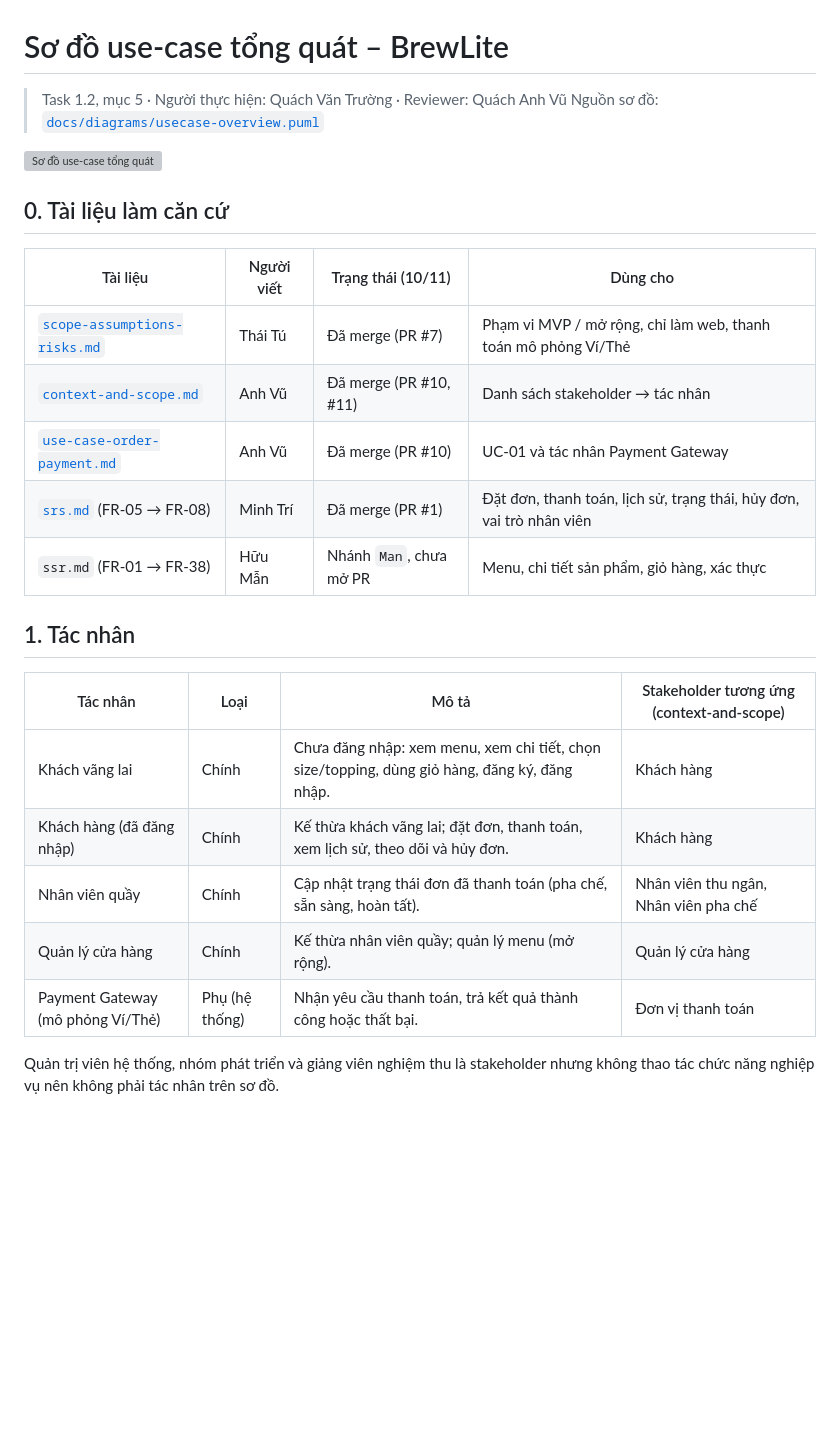
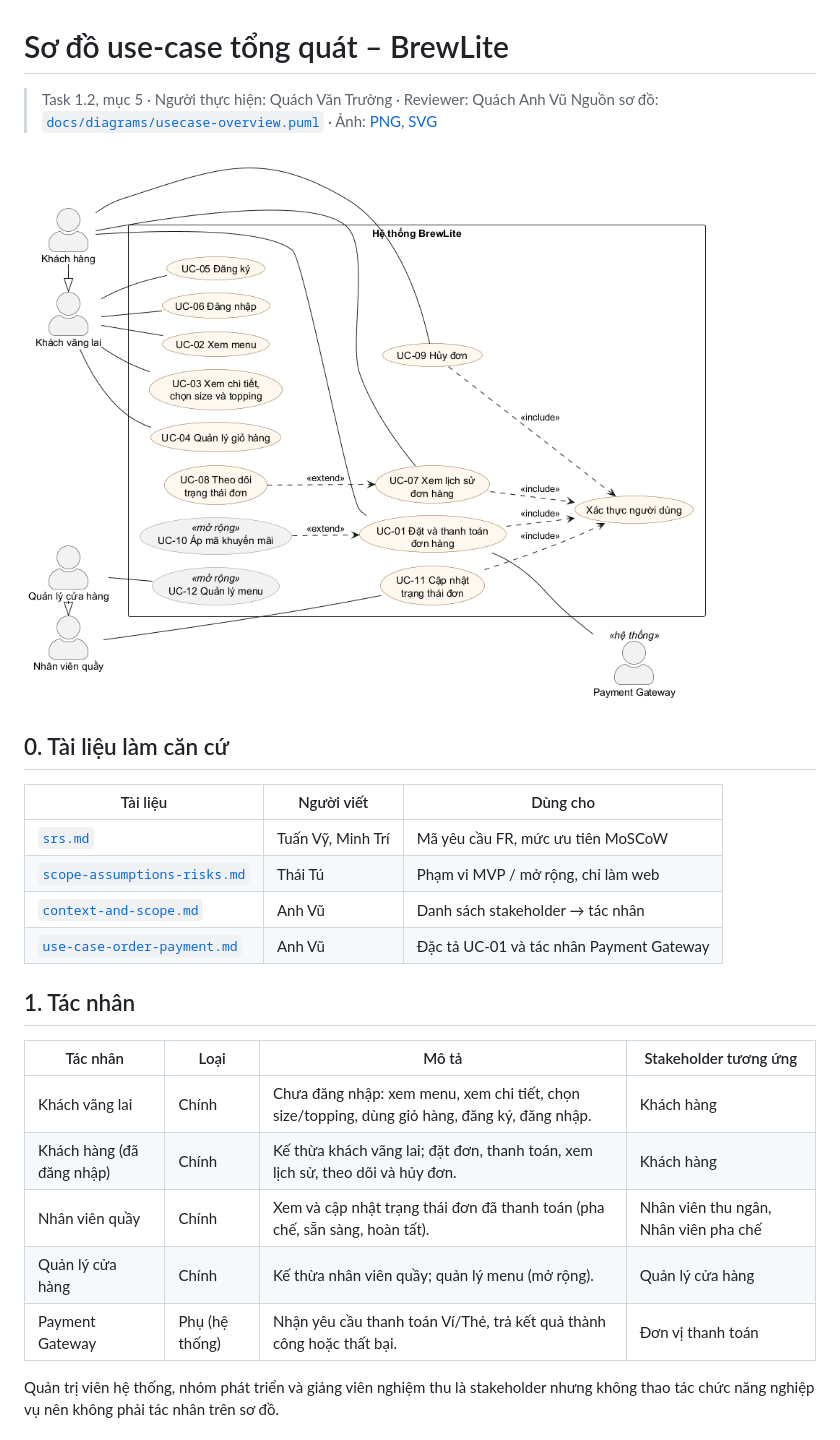
Before and after one commit to NguyenphamThaitu/FE_brewlite_hk1, a Markdown page: docs/requirements/use-case-overview.md, the part around one of its changes. Rendered like a GitHub page; pictures changed too: docs/diagrams/usecase-overview.png (added); blank space fills up the shorter version; grey boxes are pictures that could not be loaded.

```diff
--- a/docs/requirements/use-case-overview.md
+++ b/docs/requirements/use-case-overview.md
@@ -1,29 +1,28 @@
 # Sơ đồ use-case tổng quát – BrewLite
 
 > Task 1.2, mục 5 · Người thực hiện: Quách Văn Trường · Reviewer: Quách Anh Vũ
-> Nguồn sơ đồ: [`docs/diagrams/usecase-overview.puml`](../diagrams/usecase-overview.puml)
+> Nguồn sơ đồ: [`docs/diagrams/usecase-overview.puml`](../diagrams/usecase-overview.puml) · Ảnh: [PNG](../diagrams/usecase-overview.png), [SVG](../diagrams/usecase-overview.svg)
 
-![Sơ đồ use-case tổng quát](../diagrams/usecase-overview.svg)
+![Sơ đồ use-case tổng quát](../diagrams/usecase-overview.png)
 
 ## 0. Tài liệu làm căn cứ
 
-| Tài liệu | Người viết | Trạng thái (10/11) | Dùng cho |
-|----------|-----------|--------------------|----------|
-| [`scope-assumptions-risks.md`](scope-assumptions-risks.md) | Thái Tú | Đã merge (PR #7) | Phạm vi MVP / mở rộng, chỉ làm web, thanh toán mô phỏng Ví/Thẻ |
-| [`context-and-scope.md`](context-and-scope.md) | Anh Vũ | Đã merge (PR #10, #11) | Danh sách stakeholder → tác nhân |
-| [`use-case-order-payment.md`](use-case-order-payment.md) | Anh Vũ | Đã merge (PR #10) | UC-01 và tác nhân Payment Gateway |
-| [`srs.md`](srs.md) (FR-05 → FR-08) | Minh Trí | Đã merge (PR #1) | Đặt đơn, thanh toán, lịch sử, trạng thái, hủy đơn, vai trò nhân viên |
-| `ssr.md` (FR-01 → FR-38) | Hữu Mẫn | Nhánh `Man`, chưa mở PR | Menu, chi tiết sản phẩm, giỏ hàng, xác thực |
+| Tài liệu | Người viết | Dùng cho |
+|----------|-----------|----------|
+| [`srs.md`](srs.md) | Tuấn Vỹ, Minh Trí | Mã yêu cầu FR, mức ưu tiên MoSCoW |
+| [`scope-assumptions-risks.md`](scope-assumptions-risks.md) | Thái Tú | Phạm vi MVP / mở rộng, chỉ làm web |
+| [`context-and-scope.md`](context-and-scope.md) | Anh Vũ | Danh sách stakeholder → tác nhân |
+| [`use-case-order-payment.md`](use-case-order-payment.md) | Anh Vũ | Đặc tả UC-01 và tác nhân Payment Gateway |
 
 ## 1. Tác nhân
 
-| Tác nhân | Loại | Mô tả | Stakeholder tương ứng (context-and-scope) |
-|----------|------|-------|-------------------------------------------|
+| Tác nhân | Loại | Mô tả | Stakeholder tương ứng |
+|----------|------|-------|-----------------------|
 | Khách vãng lai | Chính | Chưa đăng nhập: xem menu, xem chi tiết, chọn size/topping, dùng giỏ hàng, đăng ký, đăng nhập. | Khách hàng |
 | Khách hàng (đã đăng nhập) | Chính | Kế thừa khách vãng lai; đặt đơn, thanh toán, xem lịch sử, theo dõi và hủy đơn. | Khách hàng |
-| Nhân viên quầy | Chính | Cập nhật trạng thái đơn đã thanh toán (pha chế, sẵn sàng, hoàn tất). | Nhân viên thu ngân, Nhân viên pha chế |
+| Nhân viên quầy | Chính | Xem và cập nhật trạng thái đơn đã thanh toán (pha chế, sẵn sàng, hoàn tất). | Nhân viên thu ngân, Nhân viên pha chế |
 | Quản lý cửa hàng | Chính | Kế thừa nhân viên quầy; quản lý menu (mở rộng). | Quản lý cửa hàng |
-| Payment Gateway (mô phỏng Ví/Thẻ) | Phụ (hệ thống) | Nhận yêu cầu thanh toán, trả kết quả thành công hoặc thất bại. | Đơn vị thanh toán |
+| Payment Gateway | Phụ (hệ thống) | Nhận yêu cầu thanh toán Ví/Thẻ, trả kết quả thành công hoặc thất bại. | Đơn vị thanh toán |
 
 Quản trị viên hệ thống, nhóm phát triển và giảng viên nghiệm thu là stakeholder nhưng không thao tác
 chức năng nghiệp vụ nên không phải tác nhân trên sơ đồ.
```
Also changed, not shown: other parts of docs/requirements/use-case-overview.md (+29 -32 lines), 2 other files.
